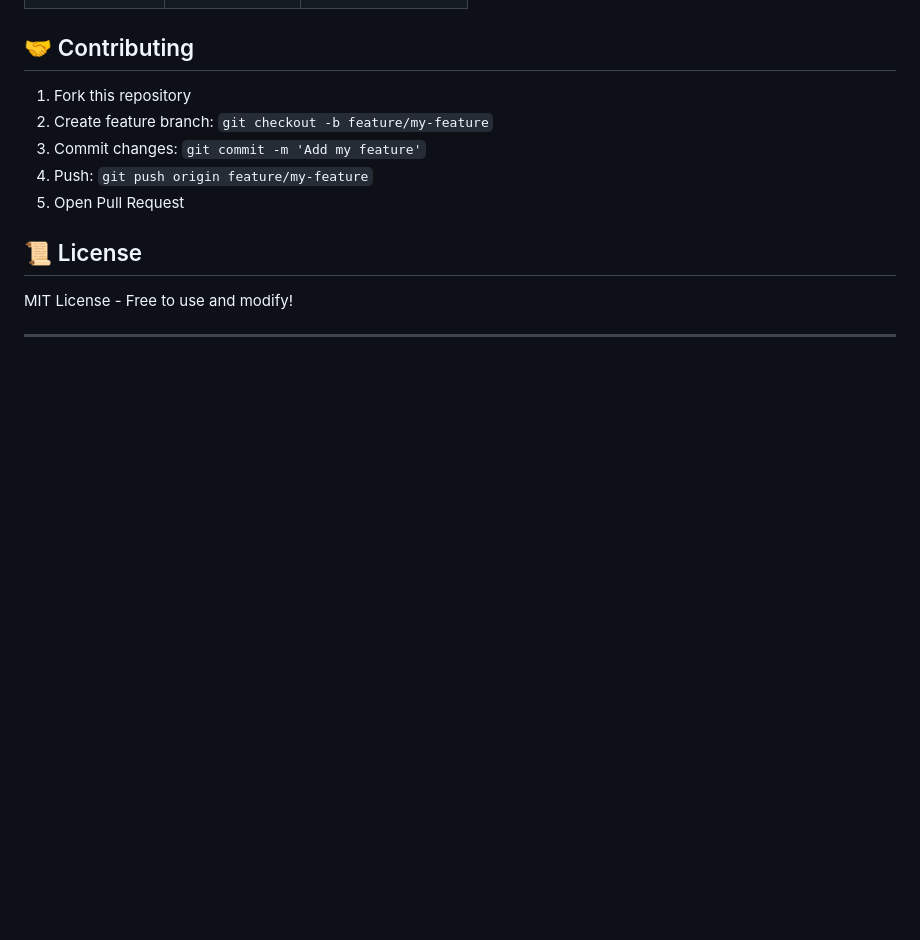
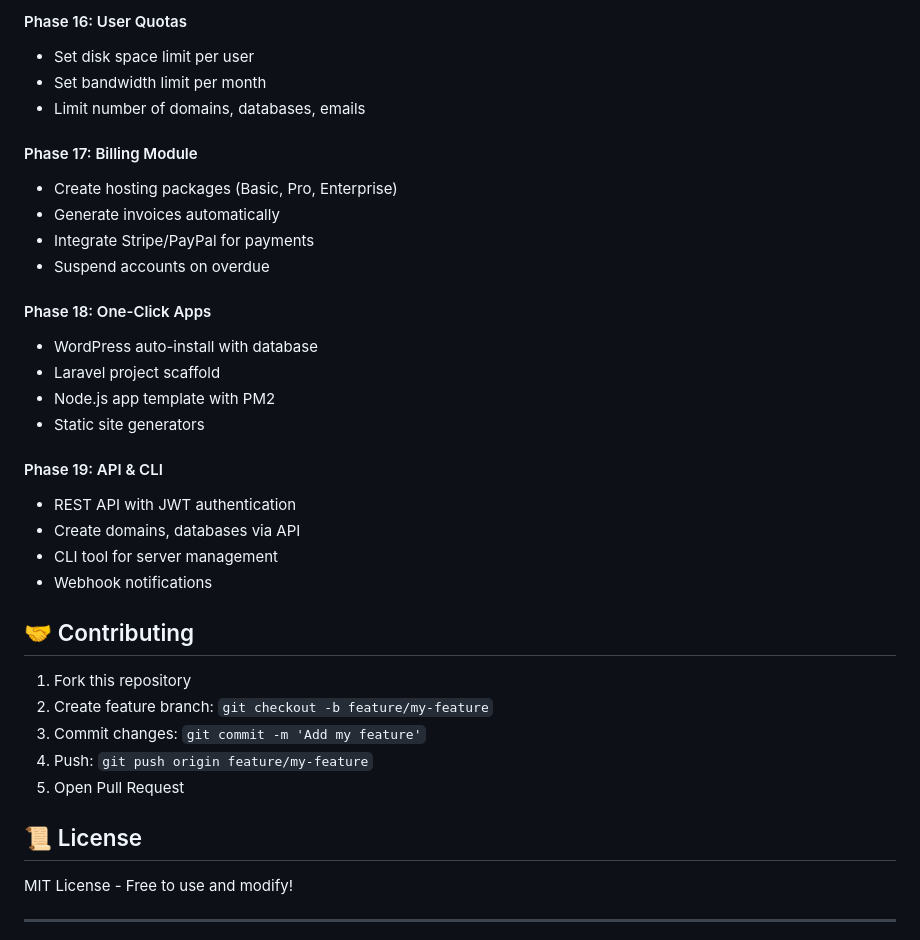
Before and after one commit to lnwsj/SJ-hosting-control-panel, a Markdown page: README.md, the part around one of its changes. GitHub-like rendering; blank space fills up the shorter version.

Commit message:
Add roadmap Phase 10-19 to README

```diff
--- a/README.md
+++ b/README.md
@@ -135,3 +197,26 @@ docker-compose up -d --build panel
+#### Phase 16: User Quotas
+- Set disk space limit per user
+- Set bandwidth limit per month
+- Limit number of domains, databases, emails
+
+#### Phase 17: Billing Module
+- Create hosting packages (Basic, Pro, Enterprise)
+- Generate invoices automatically
+- Integrate Stripe/PayPal for payments
+- Suspend accounts on overdue
+
+#### Phase 18: One-Click Apps
+- WordPress auto-install with database
+- Laravel project scaffold
+- Node.js app template with PM2
+- Static site generators
+
+#### Phase 19: API & CLI
+- REST API with JWT authentication
+- Create domains, databases via API
+- CLI tool for server management
+- Webhook notifications
+
 ## 🤝 Contributing
 
 1. Fork this repository
```
Also changed, not shown: other parts of README.md (+62 -0 lines).
